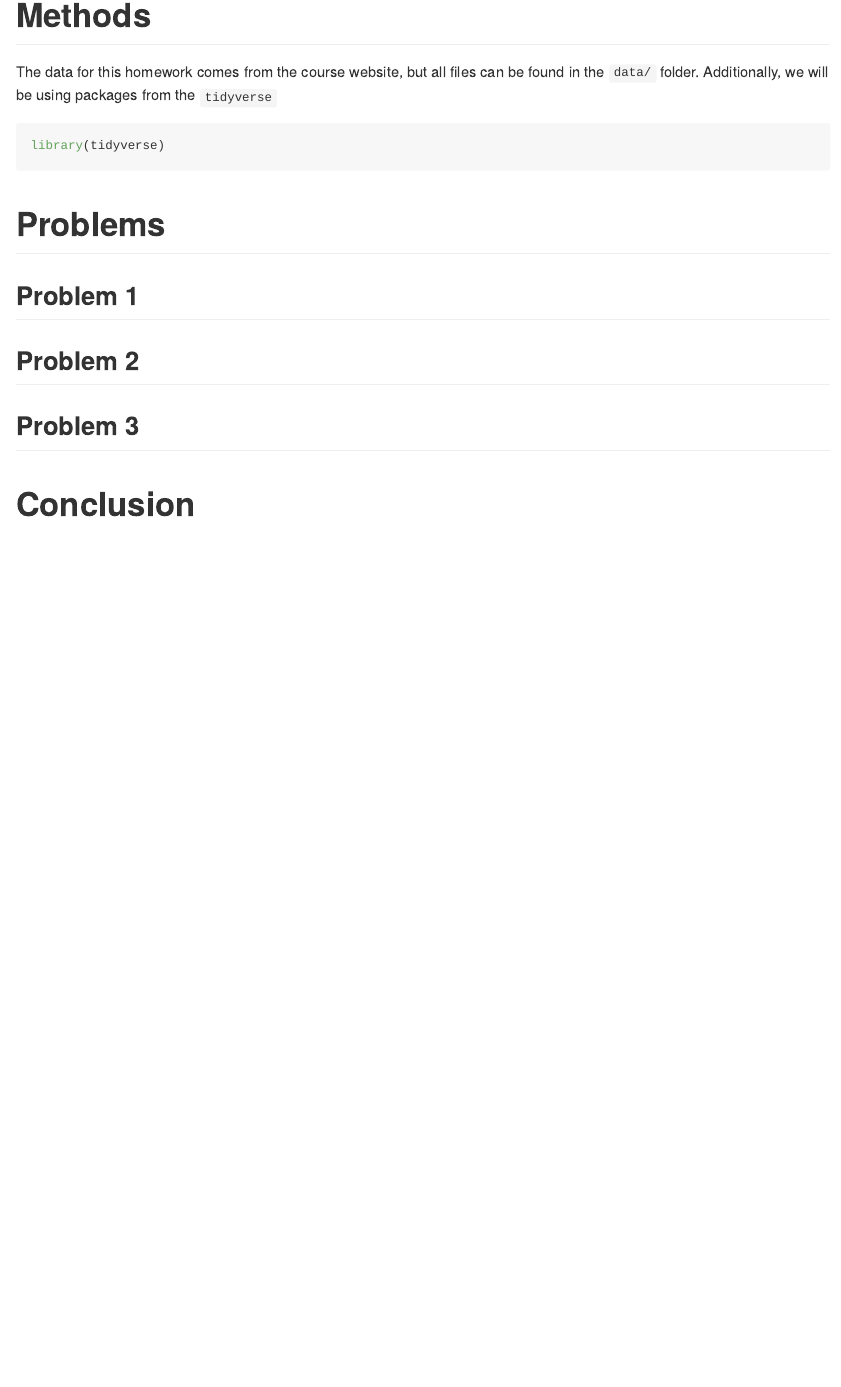
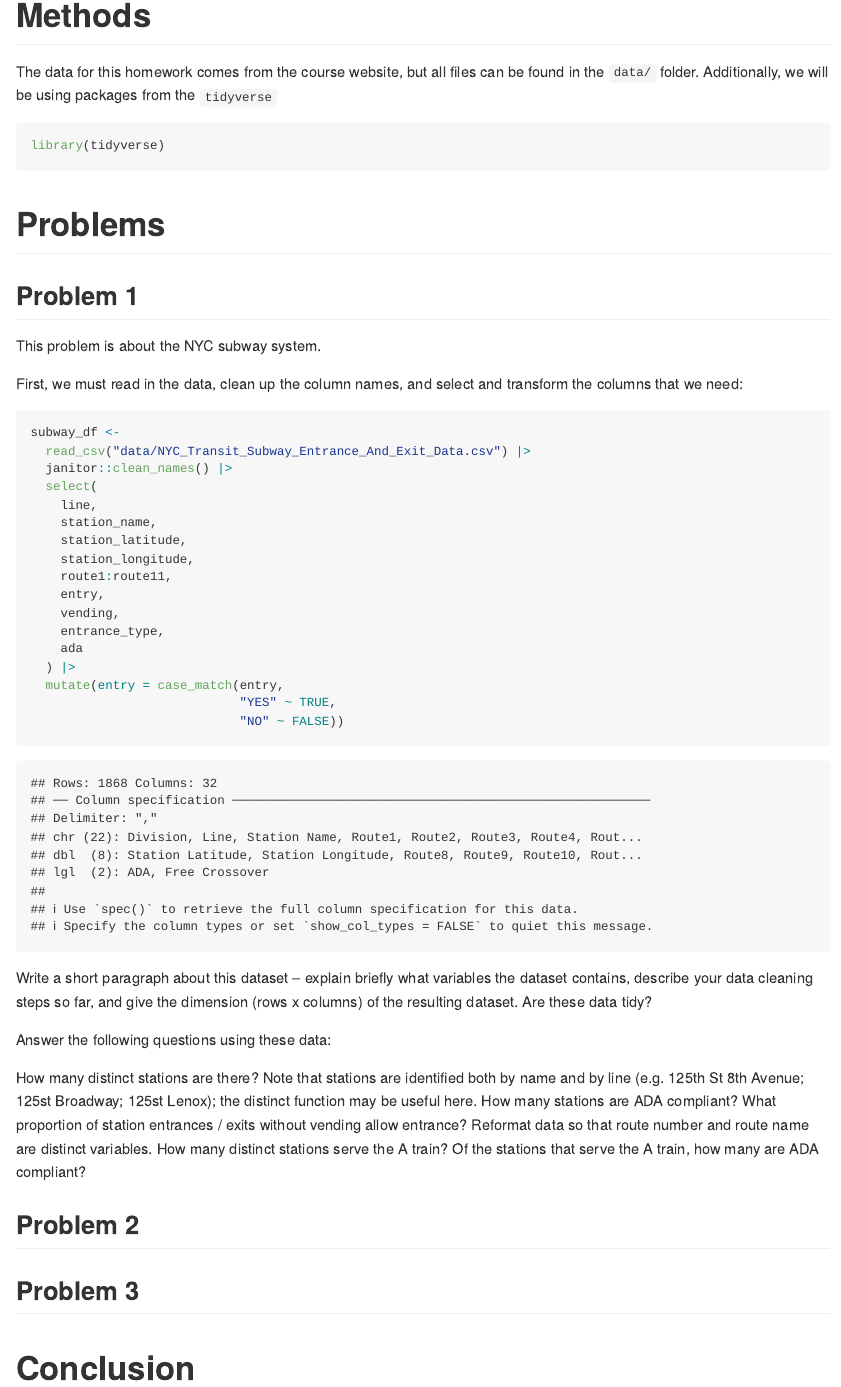
Before and after one commit to ravibrenner/p8105_hw2_irb2118, an R Markdown document (p8105_hw2_irb2118.Rmd): the page in a window 1100 px wide, from 350 px down. Rendered offline with R 4.5, knitr and Pandoc, with nearby package versions; column names are cleaned by a stand-in for the janitor package.

Commit message:
First step of problem 1, import and cleaning data

````diff
--- a/p8105_hw2_irb2118.Rmd
+++ b/p8105_hw2_irb2118.Rmd
@@ -21,6 +21,42 @@ library(tidyverse)
 
 ## Problem 1
 
+This problem is about the NYC subway system.
+
+First, we must read in the data, clean up the column names, and select and transform the columns that we need:
+
+```{r}
+subway_df <-
+  read_csv("data/NYC_Transit_Subway_Entrance_And_Exit_Data.csv") |>
+  janitor::clean_names() |>
+  select(
+    line,
+    station_name,
+    station_latitude,
+    station_longitude,
+    route1:route11,
+    entry,
+    vending,
+    entrance_type,
+    ada
+  ) |>
+  mutate(entry = case_match(entry,
+                            "YES" ~ TRUE,
+                            "NO" ~ FALSE))
+```
+
+
+Write a short paragraph about this dataset – explain briefly what variables the dataset contains, describe your data cleaning steps so far, and give the dimension (rows x columns) of the resulting dataset. Are these data tidy?
+
+Answer the following questions using these data:
+
+How many distinct stations are there? Note that stations are identified both by name and by line (e.g. 125th St 8th Avenue; 125st Broadway; 125st Lenox); the distinct function may be useful here.
+How many stations are ADA compliant?
+What proportion of station entrances / exits without vending allow entrance?
+Reformat data so that route number and route name are distinct variables. How many distinct stations serve the A train? Of the stations that serve the A train, how many are ADA compliant?
+
+
+
 ## Problem 2
 
 ## Problem 3
````
